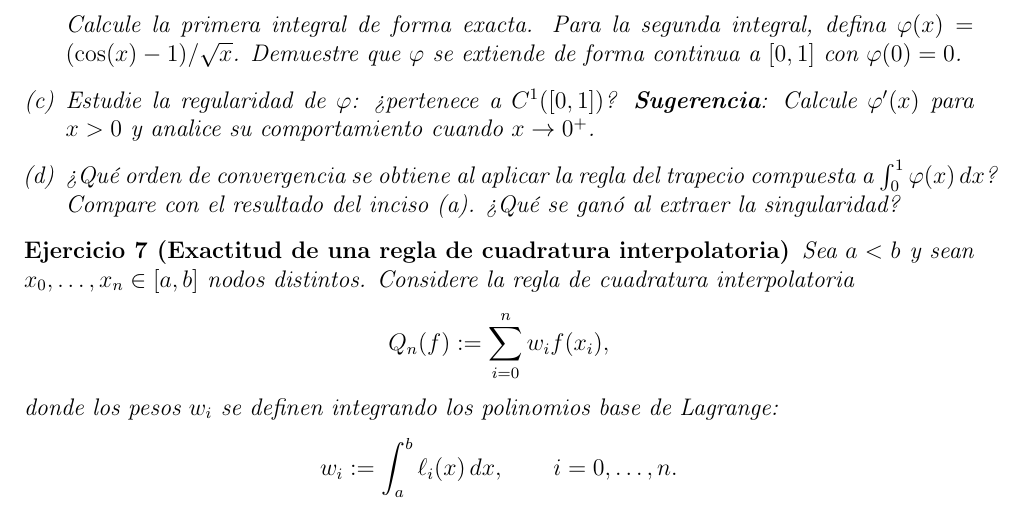
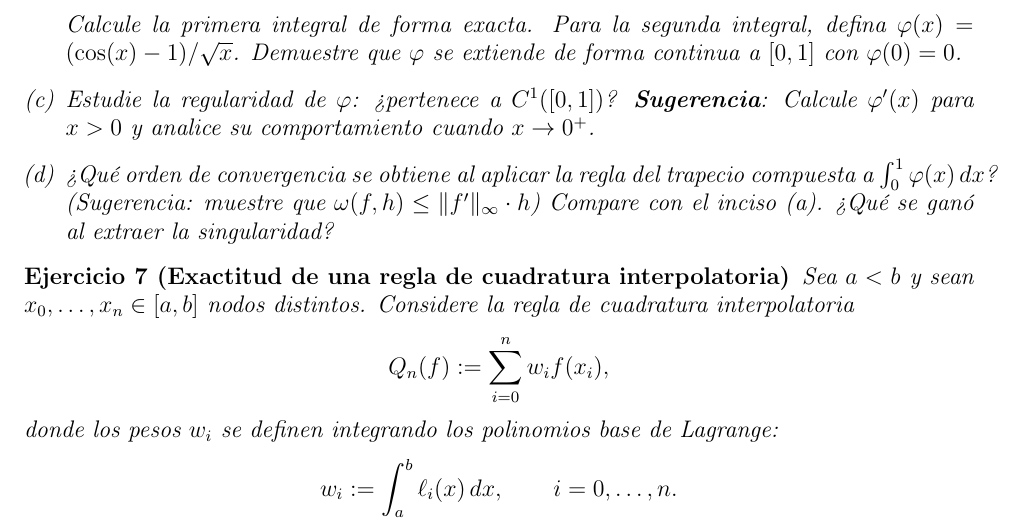
Before and after one commit to Matematica-Aplicada/Calculo_Numerico_2026_1C, a LaTeX document (guias_tp/calculo_numerico_3.tex): part of page 3 of 8, cut so that both start at the same text. Compiled offline with pdfLaTeX.

Commit message:
añadimos sugerencia en ejercicio de extraer singularidades

```diff
--- a/guias_tp/calculo_numerico_3.tex
+++ b/guias_tp/calculo_numerico_3.tex
@@ -136,7 +136,7 @@ I = \int_0^1 \frac{1}{\sqrt{x}}\, dx + \int_0^1 \frac{\cos(x) - 1}{\sqrt{x}}\, d
 \]
 Calcule la primera integral de forma exacta. Para la segunda integral, defina $\varphi(x) = (\cos(x) - 1)/\sqrt{x}$. Demuestre que $\varphi$ se extiende de forma continua a $[0, 1]$ con $\varphi(0) = 0$.
 \item Estudie la regularidad de $\varphi$: ¿pertenece a $C^1([0,1])$? \textbf{Sugerencia}: Calcule $\varphi'(x)$ para $x > 0$ y analice su comportamiento cuando $x \to 0^+$.
-\item ¿Qué orden de convergencia se obtiene al aplicar la regla del trapecio compuesta a $\int_0^1 \varphi(x)\,dx$? Compare con el resultado del inciso (a). ¿Qué se ganó al extraer la singularidad?
+\item ¿Qué orden de convergencia se obtiene al aplicar la regla del trapecio compuesta a $\int_0^1 \varphi(x)\,dx$? (Sugerencia: muestre que $\omega(f, h) \leq \|f'\|_\infty \cdot h$) Compare con el inciso (a). ¿Qué se ganó al extraer la singularidad?
 \end{enumerate}
 \end{exercise}
 
```
Also changed, not shown: guias_tp/calculo_numerico_3.pdf.
